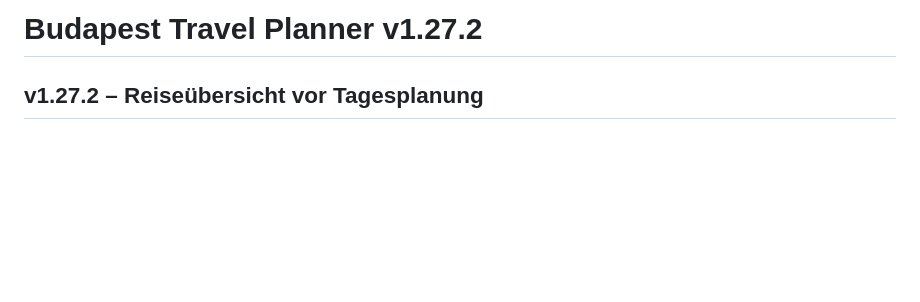
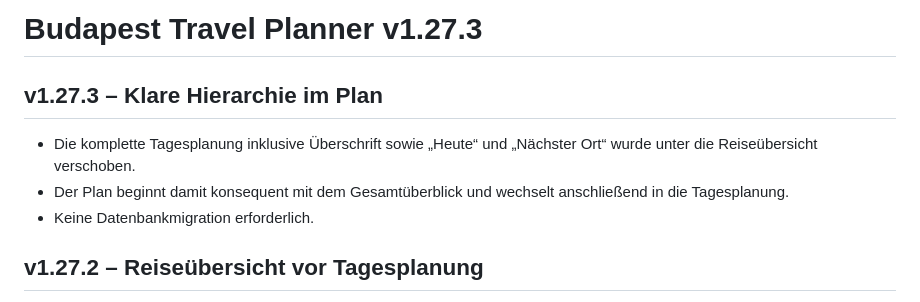
Before and after one commit to Tbischoff/Budapest_10_2026, a Markdown page: README.md, the part around the change. Drawn GitHub-style; blank space fills up the shorter version.

Commit message:
v1.27.3 Plan-Hierarchie dokumentieren

```diff
--- a/README.md
+++ b/README.md
@@ -1,4 +1,10 @@
-# Budapest Travel Planner v1.27.2
+# Budapest Travel Planner v1.27.3
+
+## v1.27.3 – Klare Hierarchie im Plan
+
+- Die komplette Tagesplanung inklusive Überschrift sowie „Heute“ und „Nächster Ort“ wurde unter die Reiseübersicht verschoben.
+- Der Plan beginnt damit konsequent mit dem Gesamtüberblick und wechselt anschließend in die Tagesplanung.
+- Keine Datenbankmigration erforderlich.
 
 ## v1.27.2 – Reiseübersicht vor Tagesplanung
 
```
